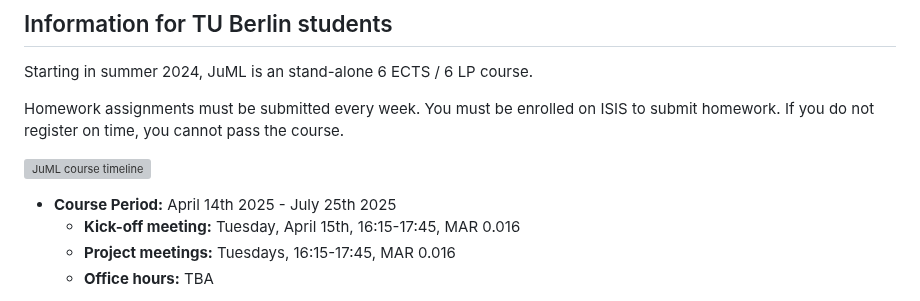
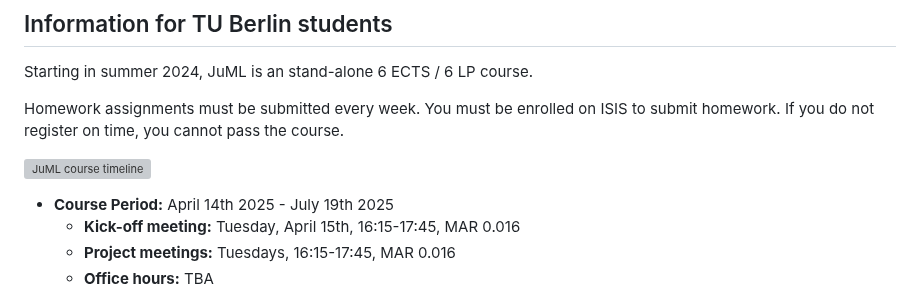
Before and after one commit to adrhill/julia-ml-course, a Markdown page: website/index.md, the part around the change. GitHub-like rendering; grey boxes are pictures that could not be loaded.

Commit message:
Update Course Period
Co-authored-by: Adrian Hill <adrian.hill@mailbox.org>

```diff
--- a/website/index.md
+++ b/website/index.md
@@ -108,7 +108,7 @@ If you do not register on time, you cannot pass the course.
 
 ![JuML course timeline](/assets/timeline.png)
 
-* **Course Period:**  April 14th 2025 - July 25th 2025
+* **Course Period:**  April 14th 2025 - July 19th 2025
   * **Kick-off meeting:** Tuesday, April 15th, 16:15-17:45, MAR 0.016
   * **Project meetings:** Tuesdays, 16:15-17:45, MAR 0.016
   * **Office hours:** TBA
```
